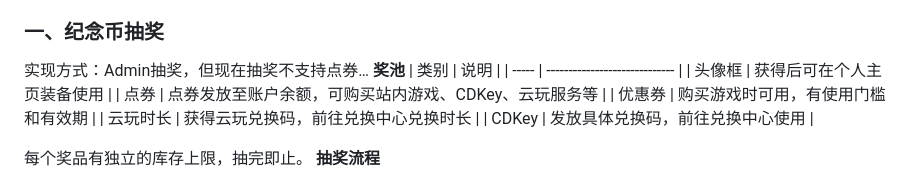
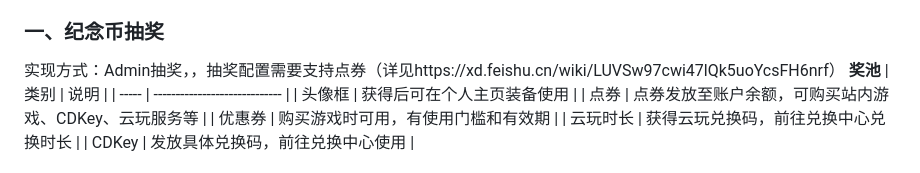
Before and after one commit to Xzhhhh414/PRD_Demo, a Markdown page: demos/TapTap-10y/taptap-10y-feature-spec.md, the part around the change. GitHub-like rendering.

Commit message:
文档修改

```diff
--- a/demos/TapTap-10y/taptap-10y-feature-spec.md
+++ b/demos/TapTap-10y/taptap-10y-feature-spec.md
@@ -296,7 +296,7 @@
 - 回顾卡片领取纪念币的弹窗中提供入口 → 打开十周年福利弹窗
 弹窗顶部展示当前纪念币余额。
 ### 一、纪念币抽奖
-实现方式：Admin抽奖，但现在抽奖不支持点券…
+实现方式：Admin抽奖，，抽奖配置需要支持点券（详见https://xd.feishu.cn/wiki/LUVSw97cwi47lQk5uoYcsFH6nrf）
 **奖池**
 | 类别    | 说明                            |
 | ----- | ----------------------------- |
```
